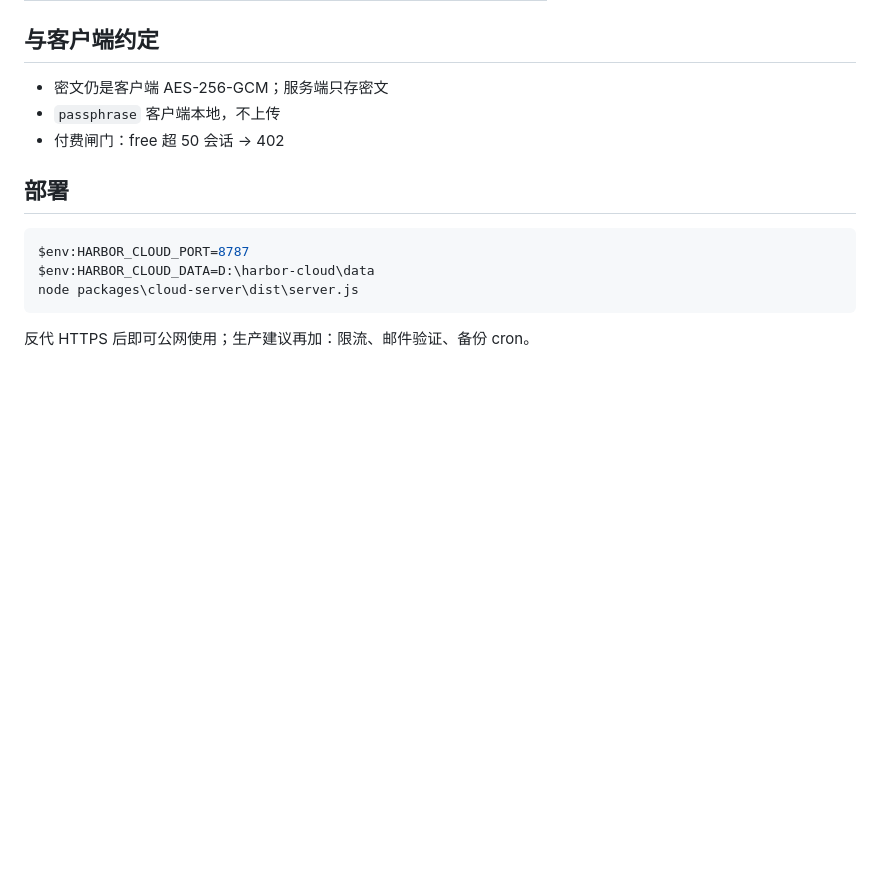
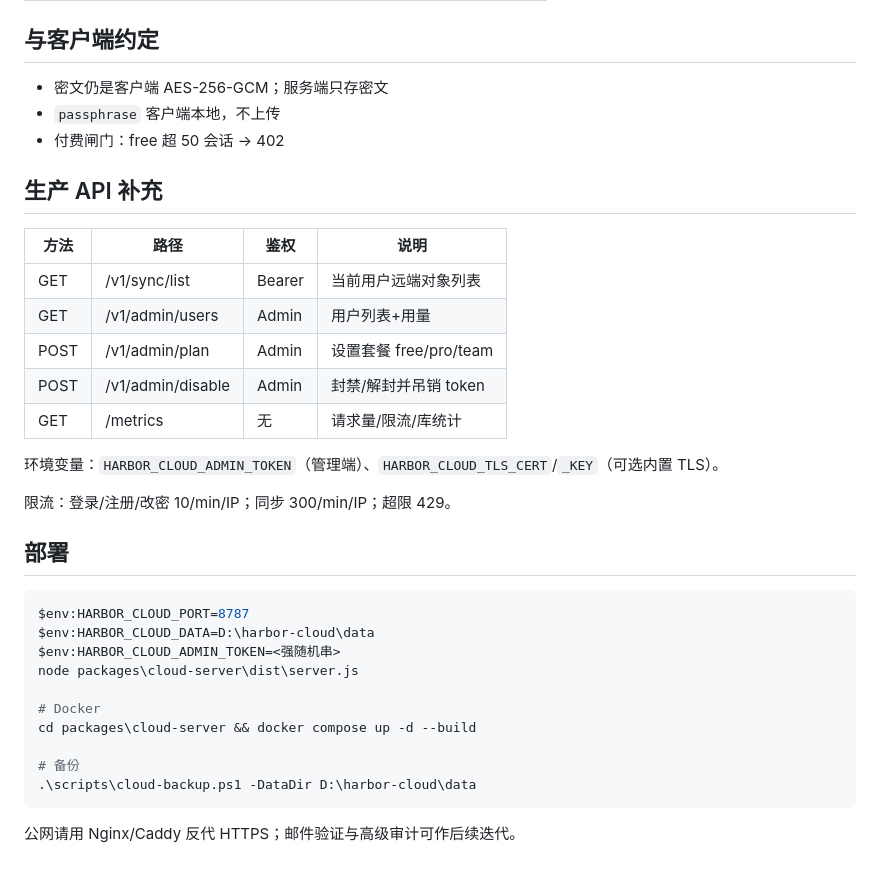
Before and after one commit to Delight0628/SessionHarbor, a Markdown page: docs/cloud-server-architecture.md, the part around the change. GitHub-like rendering; blank space fills up the shorter version.

Commit message:
文档同步自建云生产 API、限流与 Docker 备份说明

````diff
--- a/docs/cloud-server-architecture.md
+++ b/docs/cloud-server-architecture.md
@@ -81,12 +81,33 @@
 - `passphrase` 客户端本地，不上传
 - 付费闸门：free 超 50 会话 → 402
 
+## 生产 API 补充
+
+| 方法 | 路径 | 鉴权 | 说明 |
+|---|---|---|---|
+| GET | /v1/sync/list | Bearer | 当前用户远端对象列表 |
+| GET | /v1/admin/users | Admin | 用户列表+用量 |
+| POST | /v1/admin/plan | Admin | 设置套餐 free/pro/team |
+| POST | /v1/admin/disable | Admin | 封禁/解封并吊销 token |
+| GET | /metrics | 无 | 请求量/限流/库统计 |
+
+环境变量：`HARBOR_CLOUD_ADMIN_TOKEN`（管理端）、`HARBOR_CLOUD_TLS_CERT`/`_KEY`（可选内置 TLS）。
+
+限流：登录/注册/改密 10/min/IP；同步 300/min/IP；超限 429。
+
 ## 部署
 
 ```powershell
 $env:HARBOR_CLOUD_PORT=8787
 $env:HARBOR_CLOUD_DATA=D:\harbor-cloud\data
+$env:HARBOR_CLOUD_ADMIN_TOKEN=<强随机串>
 node packages\cloud-server\dist\server.js
+
+# Docker
+cd packages\cloud-server && docker compose up -d --build
+
+# 备份
+.\scripts\cloud-backup.ps1 -DataDir D:\harbor-cloud\data
 ```
 
-反代 HTTPS 后即可公网使用；生产建议再加：限流、邮件验证、备份 cron。
+公网请用 Nginx/Caddy 反代 HTTPS；邮件验证与高级审计可作后续迭代。
````
